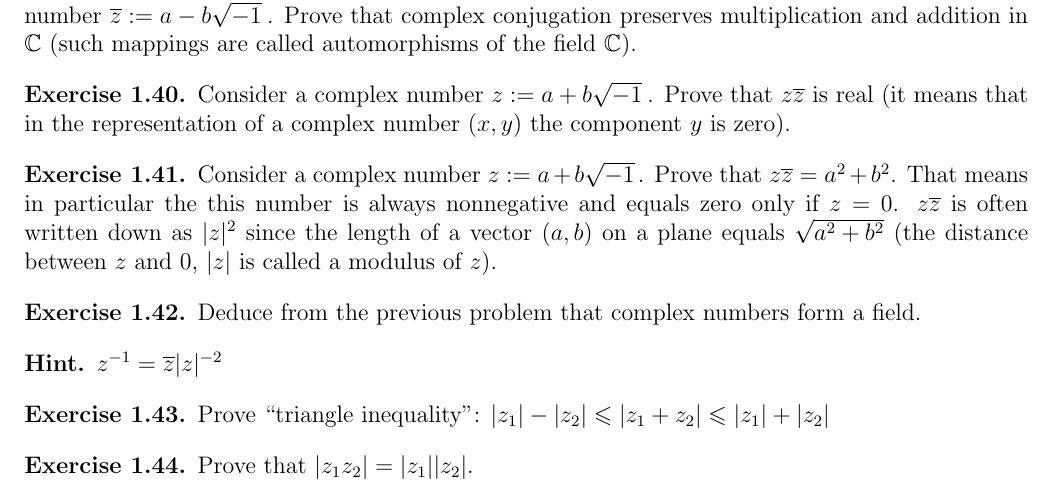
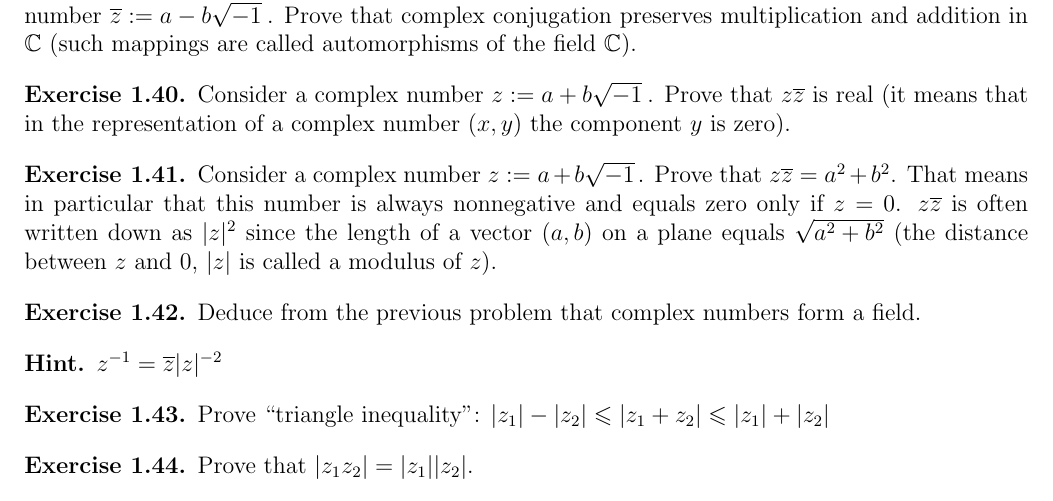
Before and after one commit to dimashenme/trivium, a LaTeX document (en/alg1.tex): part of page 8 of 9, cut so that both start at the same text. Compiled offline with pdfLaTeX.

Commit message:
опечатка в 1.41: the -> that

```diff
--- a/en/alg1.tex
+++ b/en/alg1.tex
@@ -567,7 +567,7 @@ $z\bar z$ is real (it means that in the representation of a complex
 \end{zadacha}
 
 \begin{zadacha} Consider a complex number $z:=a+b\1$. Prove that $z\bar z = a^2
-+ b^2$. That means in particular the this number is always nonnegative and
++ b^2$. That means in particular that this number is always nonnegative and
 equals zero only if $z = 0$. $z\bar z$ is often written down as $|z|^2$ since
 the length of a vector $(a,b)$ on a plane equals $\sqrt{a^2 + b^2}$ (the
 distance between $z$ and $0$, $|z|$ is called a modulus of $z$).
```
